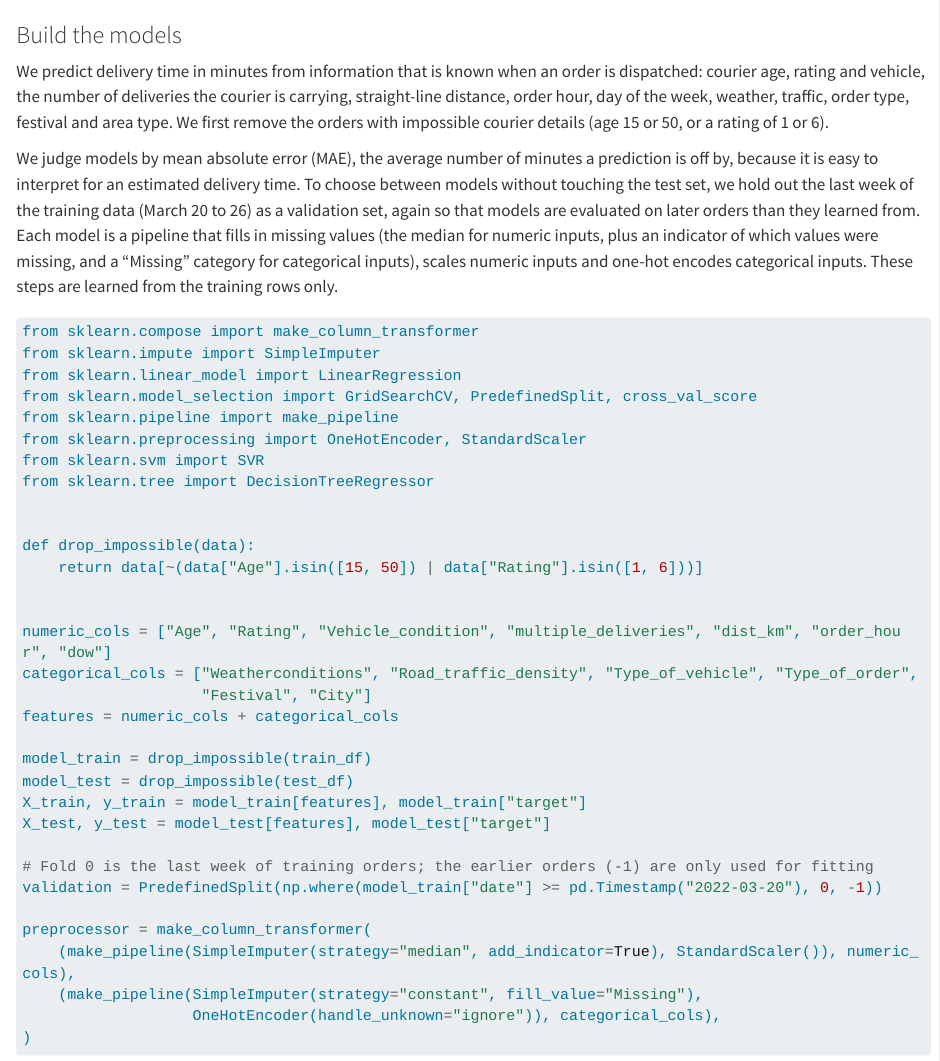
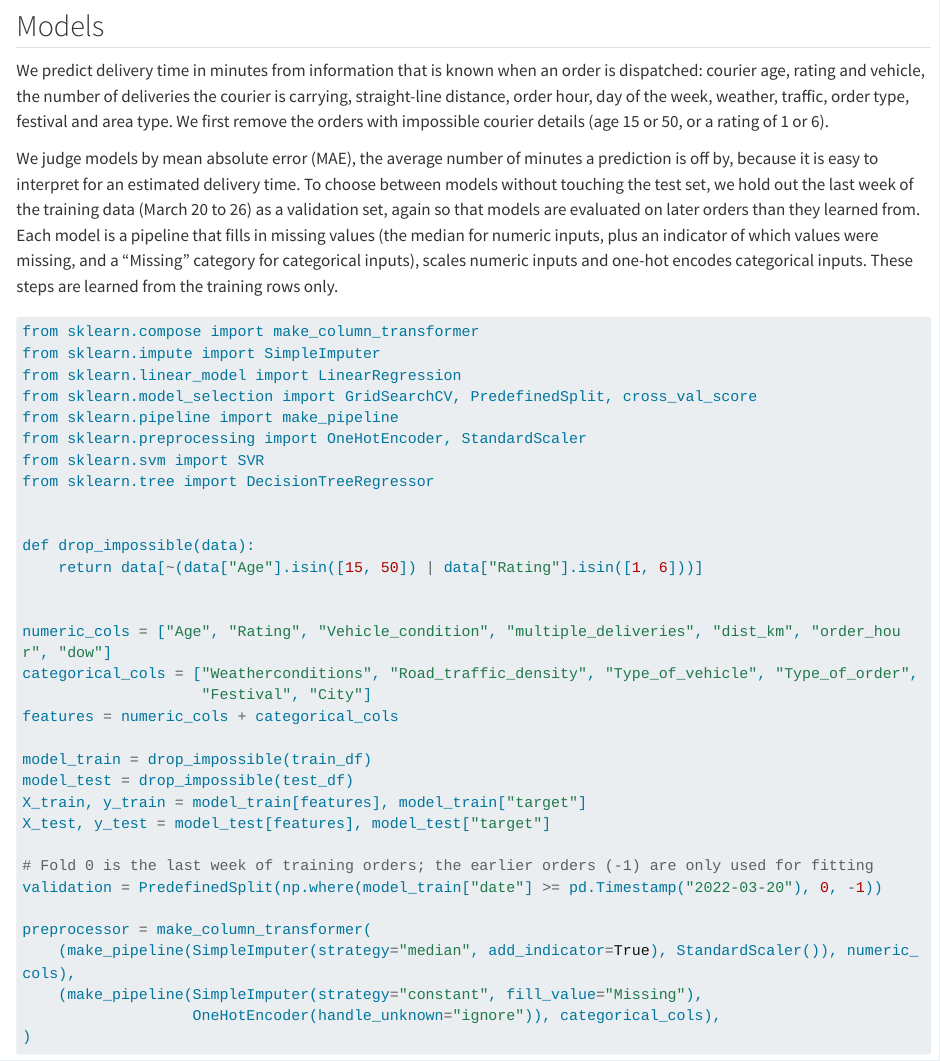
Before and after one commit to UBC-MDS-2026-27/DSCI-522-Group-18-Predicting-food-delivery-time, a Quarto document (analysis/food-delivery-time-regression.qmd): the page in a window 1100 px wide, from 2830 px down before the commit and from 2850 px down after it, so that both start at the same text. Rendered offline with R 4.5, knitr and Pandoc in place of Quarto, with nearby package versions; some code elsewhere in the file could not run offline; long lines of code are wrapped.

Commit message:
Match report heading levels

````diff
--- a/analysis/food-delivery-time-regression.qmd
+++ b/analysis/food-delivery-time-regression.qmd
@@ -121,7 +121,7 @@ print(f"Training set: {len(train_df):,} orders ({train_df['date'].min():%b %d} t
 print(f"Test set: {len(test_df):,} orders ({test_df['date'].min():%b %d} to {test_df['date'].max():%b %d})")
 ```
 
-### Build the models
+## Models
 
 We predict delivery time in minutes from information that is known when an order is dispatched: courier age, rating and vehicle, the number of deliveries the courier is carrying, straight-line distance, order hour, day of the week, weather, traffic, order type, festival and area type. We first remove the orders with impossible courier details (age 15 or 50, or a rating of 1 or 6).
 
````
Also changed, not shown: analysis/food-delivery-time-regression.qmd (2 more changed lines).
